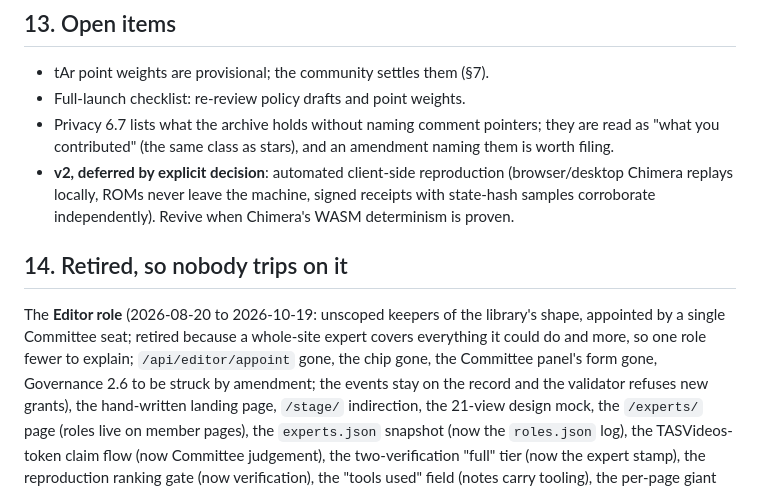
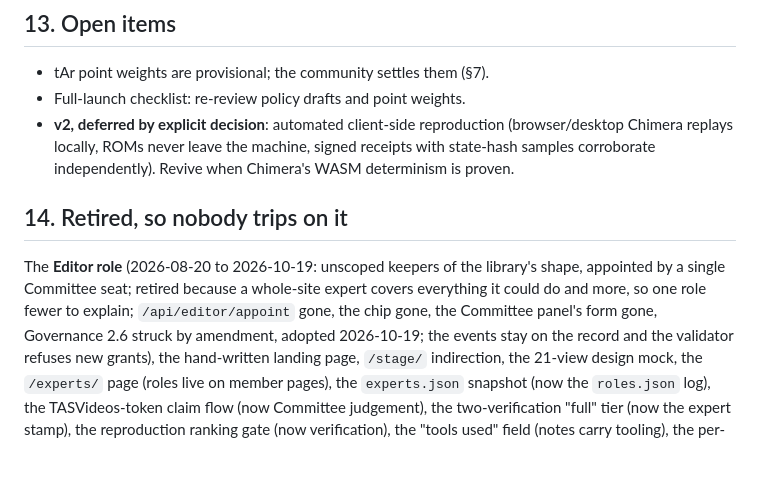
Before and after one commit to ToolAssisted-run/website, a Markdown page: DESIGN.md, the part around the change. Rendered like a GitHub page; blank space fills up the shorter version.

Commit message:
[Design] The two constitutional amendments are adopted; the pending notes close
6.7 now names the comment pointers the archive holds and 2.6 retires
the Editor role (ToolAssisted-run/.github#1, merged with the Steering
Committee's approval on 2026-10-19).

Co-Authored-By: Claude Fable 5.1 <noreply@anthropic.com>
Claude-Session: https://claude.ai/code/session_01434QztX8v2DuFp6pxJ4F9u

```diff
--- a/DESIGN.md
+++ b/DESIGN.md
@@ -1642,9 +1642,6 @@ to 2; registration stays open by principle (§1.5).
 
 - tAr point weights are provisional; the community settles them (§7).
 - Full-launch checklist: re-review policy drafts and point weights.
-- Privacy 6.7 lists what the archive holds without naming comment
-  pointers; they are read as "what you contributed" (the same class as
-  stars), and an amendment naming them is worth filing.
 - **v2, deferred by explicit decision**: automated client-side reproduction
   (browser/desktop Chimera replays locally, ROMs never leave the machine,
   signed receipts with state-hash samples corroborate independently). Revive
@@ -1656,7 +1653,7 @@ The **Editor role** (2026-08-20 to 2026-10-19: unscoped keepers of the
 library's shape, appointed by a single Committee seat; retired because a
 whole-site expert covers everything it could do and more, so one role
 fewer to explain; `/api/editor/appoint` gone, the chip gone, the
-Committee panel's form gone, Governance 2.6 to be struck by amendment;
+Committee panel's form gone, Governance 2.6 struck by amendment, adopted 2026-10-19;
 the events stay on the record and the validator refuses new grants), the
 hand-written landing page, `/stage/` indirection, the 21-view design
 mock, the `/experts/` page (roles live on member pages), the `experts.json`
```
